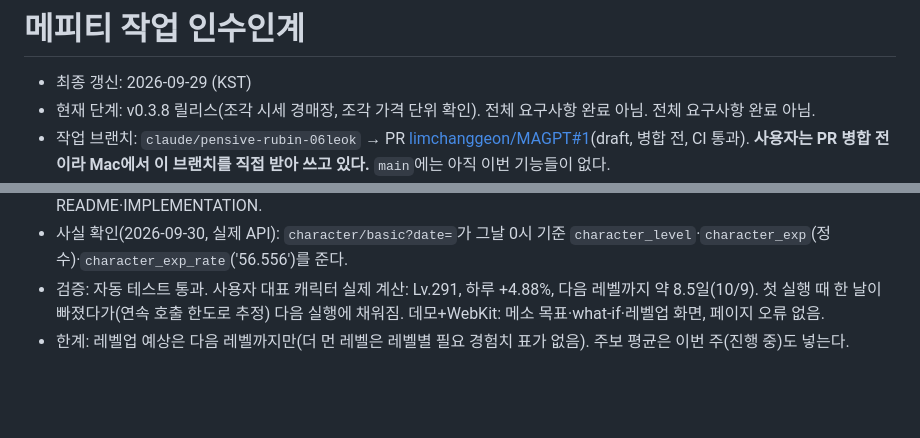
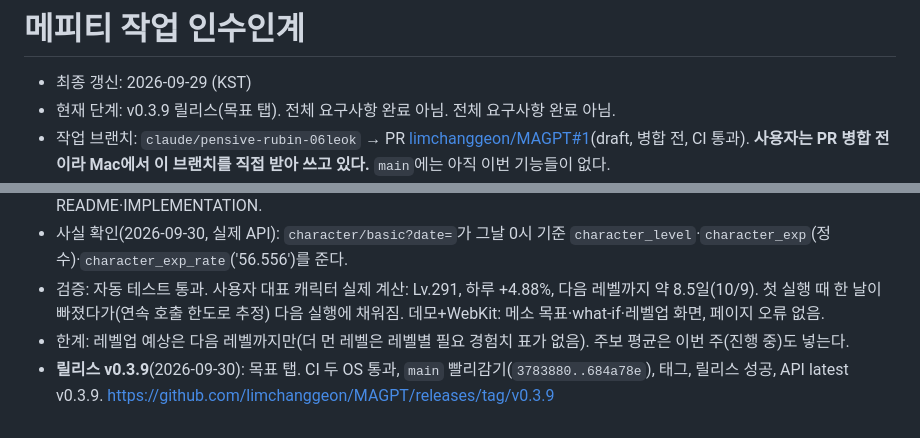
Before and after one commit to limchanggeon/MAGPT, a Markdown page: HANDOFF.md, 2 parts joined by grey strips. GitHub-like rendering; blank space fills up the shorter version.

Commit message:
인수인계: v0.3.9 릴리스 기록
Co-Authored-By: Claude Opus 5.5 <noreply@anthropic.com>

```diff
--- a/HANDOFF.md
+++ b/HANDOFF.md
@@ -1,7 +1,7 @@
 # 메피티 작업 인수인계
 
 - 최종 갱신: 2026-09-29 (KST)
-- 현재 단계: v0.3.8 릴리스(조각 시세 경매장, 조각 가격 단위 확인). 전체 요구사항 완료 아님. 전체 요구사항 완료 아님.
+- 현재 단계: v0.3.9 릴리스(목표 탭). 전체 요구사항 완료 아님. 전체 요구사항 완료 아님.
 - 작업 브랜치: `claude/pensive-rubin-06leok` → PR [limchanggeon/MAGPT#1](https://github.com/limchanggeon/MAGPT/pull/1)(draft, 병합 전, CI 통과).
   **사용자는 PR 병합 전이라 Mac에서 이 브랜치를 직접 받아 쓰고 있다.** `main`에는 아직 이번 기능들이 없다.
 - 운영 규칙: 매 작업 시작 시 이 문서를 읽고, 종료·중단 전에 최신 상태 및 작업 이력을 갱신한다. 상세 규칙은 [AGENTS.md](AGENTS.md)를 따른다.
@@ -1239,3 +1239,4 @@ lsof -ti :8765 | xargs kill                         # 켜져 있는 앱 끄기(m
 - 검증: 자동 테스트 통과. 사용자 대표 캐릭터 실제 계산: Lv.291, 하루 +4.88%, 다음 레벨까지 약 8.5일(10/9). 첫 실행 때 한 날이 빠졌다가(연속 호출 한도로 추정) 다음 실행에 채워짐.
   데모+WebKit: 메소 목표·what-if·레벨업 화면, 페이지 오류 없음.
 - 한계: 레벨업 예상은 다음 레벨까지만(더 먼 레벨은 레벨별 필요 경험치 표가 없음). 주보 평균은 이번 주(진행 중)도 넣는다.
+- **릴리스 v0.3.9**(2026-09-30): 목표 탭. CI 두 OS 통과, `main` 빨리감기(`3783880..684a78e`), 태그, 릴리스 성공, API latest v0.3.9. https://github.com/limchanggeon/MAGPT/releases/tag/v0.3.9
```
